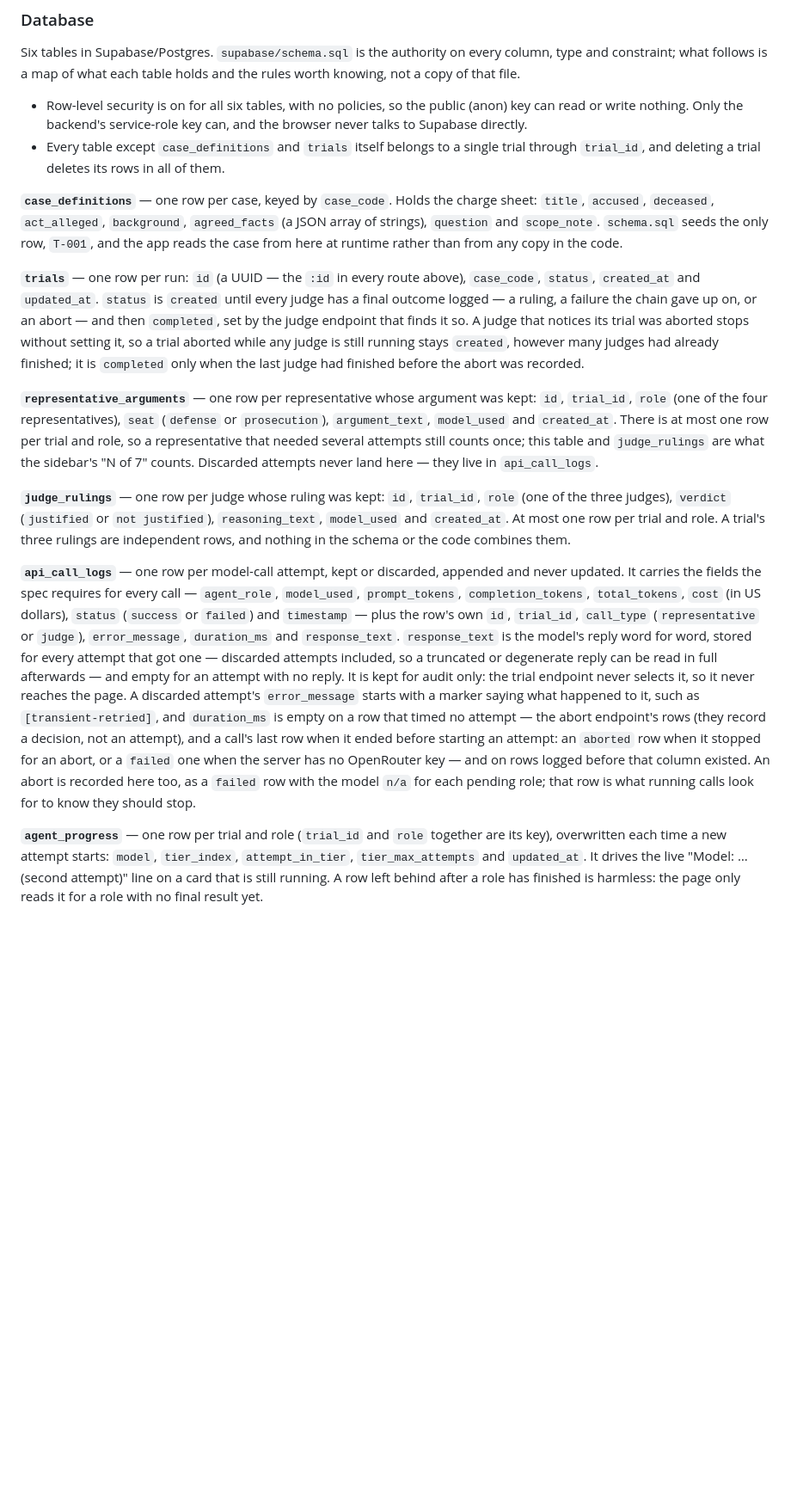
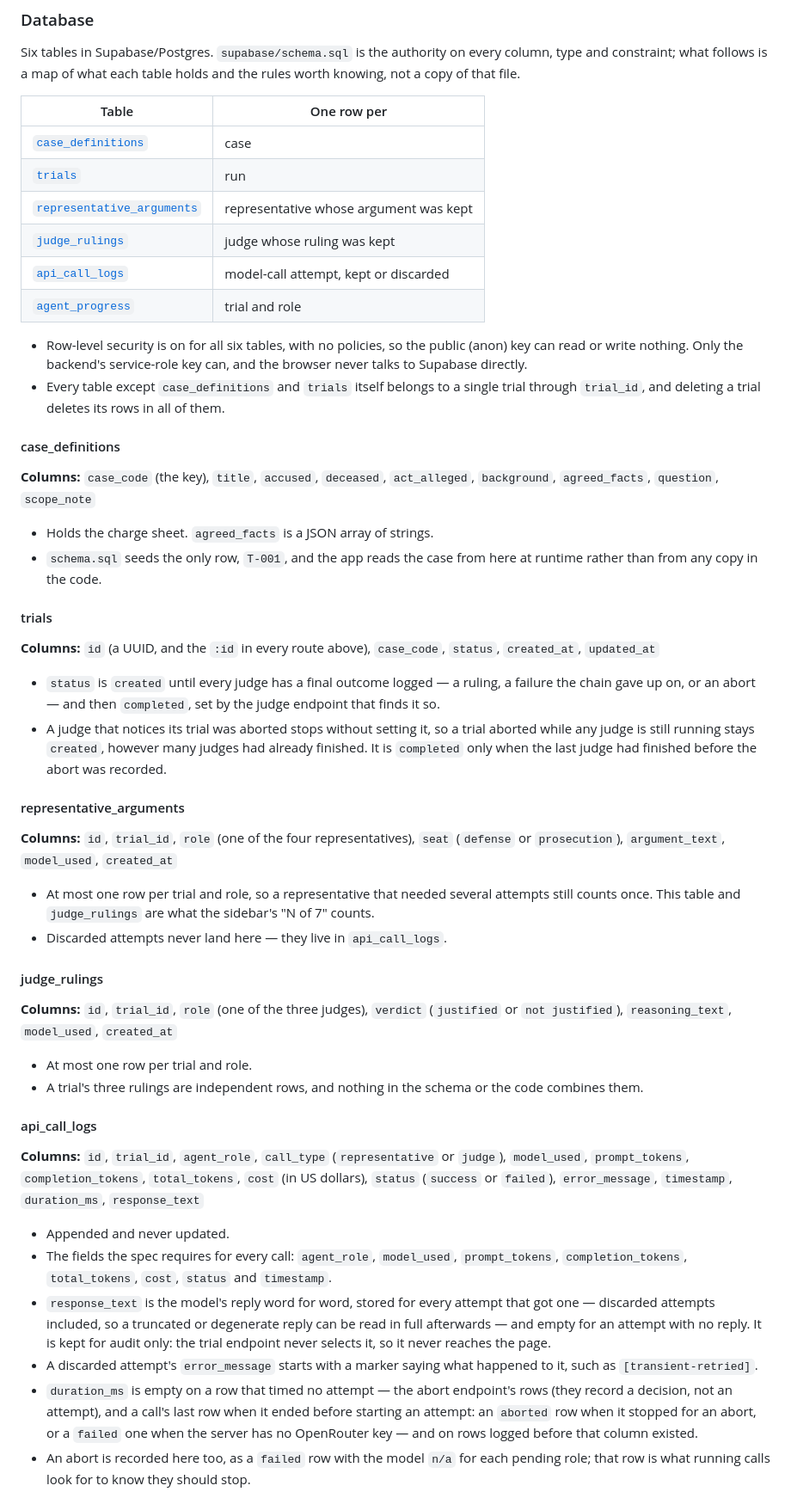
Before and after one commit to guycn1/tribunal, a Markdown page: README.md, the part around one of its changes. Shown at 86% size. Drawn GitHub-style; blank space fills up the shorter version.

Commit message:
Lay out README's database section as a map and one section per table
The section was six dense paragraphs, each table's columns, allowed
values and rules run together in one block. It now opens with a table
of the six tables and what one row of each is, every name linking to
its own section. Each section starts with a Columns line listing the
table's columns in schema order, with their allowed values beside
them, followed by short bullets for the rules. The api_call_logs
paragraph, the longest, is split into one bullet per point. No fact
was added or dropped.

Rendered through GitHub's markdown API with its dark CSS at 1012px,
and at 720px with text at 125%.

tests/docs.test.js still reads the old one-paragraph-per-table layout,
so its database checks fail until the layout is settled. Not run for
this commit, at the user's direction.

Co-Authored-By: Claude Opus 5.5 <noreply@anthropic.com>

```diff
--- a/README.md
+++ b/README.md
@@ -53,17 +53,54 @@ Each route below is a rewrite in `netlify.toml` to one function in `netlify/func
 
 Six tables in Supabase/Postgres. `supabase/schema.sql` is the authority on every column, type and constraint; what follows is a map of what each table holds and the rules worth knowing, not a copy of that file.
 
+| Table | One row per |
+| --- | --- |
+| [`case_definitions`](#case_definitions) | case |
+| [`trials`](#trials) | run |
+| [`representative_arguments`](#representative_arguments) | representative whose argument was kept |
+| [`judge_rulings`](#judge_rulings) | judge whose ruling was kept |
+| [`api_call_logs`](#api_call_logs) | model-call attempt, kept or discarded |
+| [`agent_progress`](#agent_progress) | trial and role |
+
 - Row-level security is on for all six tables, with no policies, so the public (anon) key can read or write nothing. Only the backend's service-role key can, and the browser never talks to Supabase directly.
 - Every table except `case_definitions` and `trials` itself belongs to a single trial through `trial_id`, and deleting a trial deletes its rows in all of them.
 
-**`case_definitions`** — one row per case, keyed by `case_code`. Holds the charge sheet: `title`, `accused`, `deceased`, `act_alleged`, `background`, `agreed_facts` (a JSON array of strings), `question` and `scope_note`. `schema.sql` seeds the only row, `T-001`, and the app reads the case from here at runtime rather than from any copy in the code.
+#### case_definitions
 
-**`trials`** — one row per run: `id` (a UUID — the `:id` in every route above), `case_code`, `status`, `created_at` and `updated_at`. `status` is `created` until every judge has a final outcome logged — a ruling, a failure the chain gave up on, or an abort — and then `completed`, set by the judge endpoint that finds it so. A judge that notices its trial was aborted stops without setting it, so a trial aborted while any judge is still running stays `created`, however many judges had already finished; it is `completed` only when the last judge had finished before the abort was recorded.
+**Columns:** `case_code` (the key), `title`, `accused`, `deceased`, `act_alleged`, `background`, `agreed_facts`, `question`, `scope_note`
 
-**`representative_arguments`** — one row per representative whose argument was kept: `id`, `trial_id`, `role` (one of the four representatives), `seat` (`defense` or `prosecution`), `argument_text`, `model_used` and `created_at`. There is at most one row per trial and role, so a representative that needed several attempts still counts once; this table and `judge_rulings` are what the sidebar's "N of 7" counts. Discarded attempts never land here — they live in `api_call_logs`.
+- Holds the charge sheet. `agreed_facts` is a JSON array of strings.
+- `schema.sql` seeds the only row, `T-001`, and the app reads the case from here at runtime rather than from any copy in the code.
 
-**`judge_rulings`** — one row per judge whose ruling was kept: `id`, `trial_id`, `role` (one of the three judges), `verdict` (`justified` or `not justified`), `reasoning_text`, `model_used` and `created_at`. At most one row per trial and role. A trial's three rulings are independent rows, and nothing in the schema or the code combines them.
+#### trials
 
-**`api_call_logs`** — one row per model-call attempt, kept or discarded, appended and never updated. It carries the fields the spec requires for every call — `agent_role`, `model_used`, `prompt_tokens`, `completion_tokens`, `total_tokens`, `cost` (in US dollars), `status` (`success` or `failed`) and `timestamp` — plus the row's own `id`, `trial_id`, `call_type` (`representative` or `judge`), `error_message`, `duration_ms` and `response_text`. `response_text` is the model's reply word for word, stored for every attempt that got one — discarded attempts included, so a truncated or degenerate reply can be read in full afterwards — and empty for an attempt with no reply. It is kept for audit only: the trial endpoint never selects it, so it never reaches the page. A discarded attempt's `error_message` starts with a marker saying what happened to it, such as `[transient-retried]`, and `duration_ms` is empty on a row that timed no attempt — the abort endpoint's rows (they record a decision, not an attempt), and a call's last row when it ended before starting an attempt: an `aborted` row when it stopped for an abort, or a `failed` one when the server has no OpenRouter key — and on rows logged before that column existed. An abort is recorded here too, as a `failed` row with the model `n/a` for each pending role; that row is what running calls look for to know they should stop.
+**Columns:** `id` (a UUID, and the `:id` in every route above), `case_code`, `status`, `created_at`, `updated_at`
 
-**`agent_progress`** — one row per trial and role (`trial_id` and `role` together are its key), overwritten each time a new attempt starts: `model`, `tier_index`, `attempt_in_tier`, `tier_max_attempts` and `updated_at`. It drives the live "Model: … (second attempt)" line on a card that is still running. A row left behind after a role has finished is harmless: the page only reads it for a role with no final result yet.
+- `status` is `created` until every judge has a final outcome logged — a ruling, a failure the chain gave up on, or an abort — and then `completed`, set by the judge endpoint that finds it so.
+- A judge that notices its trial was aborted stops without setting it, so a trial aborted while any judge is still running stays `created`, however many judges had already finished. It is `completed` only when the last judge had finished before the abort was recorded.
+
+#### representative_arguments
+
+**Columns:** `id`, `trial_id`, `role` (one of the four representatives), `seat` (`defense` or `prosecution`), `argument_text`, `model_used`, `created_at`
+
+- At most one row per trial and role, so a representative that needed several attempts still counts once. This table and `judge_rulings` are what the sidebar's "N of 7" counts.
+- Discarded attempts never land here — they live in `api_call_logs`.
+
+#### judge_rulings
+
+**Columns:** `id`, `trial_id`, `role` (one of the three judges), `verdict` (`justified` or `not justified`), `reasoning_text`, `model_used`, `created_at`
+
+- At most one row per trial and role.
+- A trial's three rulings are independent rows, and nothing in the schema or the code combines them.
+
+#### api_call_logs
+
+**Columns:** `id`, `trial_id`, `agent_role`, `call_type` (`representative` or `judge`), `model_used`, `prompt_tokens`, `completion_tokens`, `total_tokens`, `cost` (in US dollars), `status` (`success` or `failed`), `error_message`, `timestamp`, `duration_ms`, `response_text`
+
+- Appended and never updated.
+- The fields the spec requires for every call: `agent_role`, `model_used`, `prompt_tokens`, `completion_tokens`, `total_tokens`, `cost`, `status` and `timestamp`.
+- `response_text` is the model's reply word for word, stored for every attempt that got one — discarded attempts included, so a truncated or degenerate reply can be read in full afterwards — and empty for an attempt with no reply. It is kept for audit only: the trial endpoint never selects it, so it never reaches the page.
+- A discarded attempt's `error_message` starts with a marker saying what happened to it, such as `[transient-retried]`.
+- `duration_ms` is empty on a row that timed no attempt — the abort endpoint's rows (they record a decision, not an attempt), and a call's last row when it ended before starting an attempt: an `aborted` row when it stopped for an abort, or a `failed` one when the server has no OpenRouter key — and on rows logged before that column existed.
+- An abort is recorded here too, as a `failed` row with the model `n/a` for each pending role; that row is what running calls look for to know they should stop.
+
```
Also changed, not shown: other parts of README.md (+7 -0 lines).
